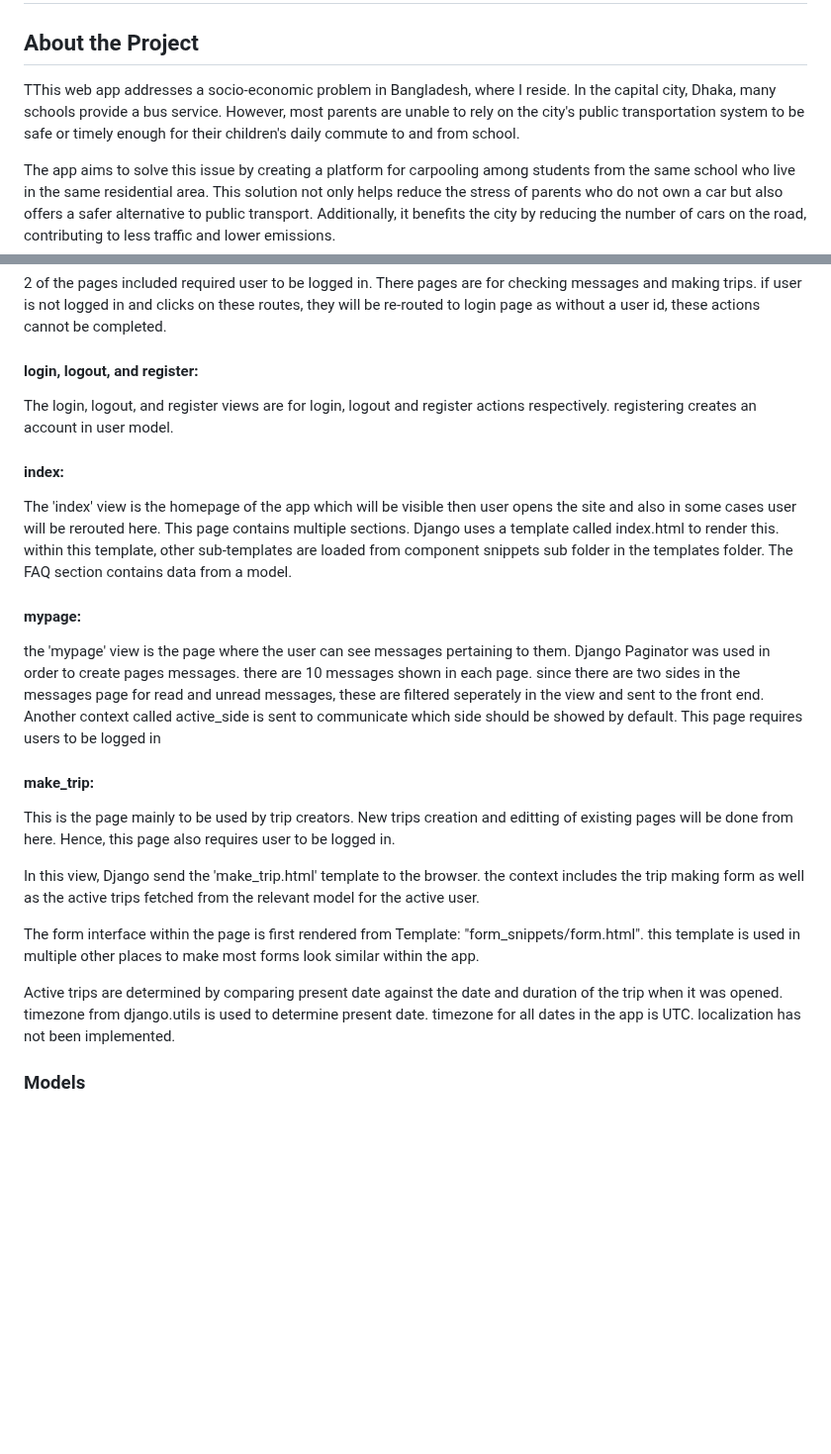
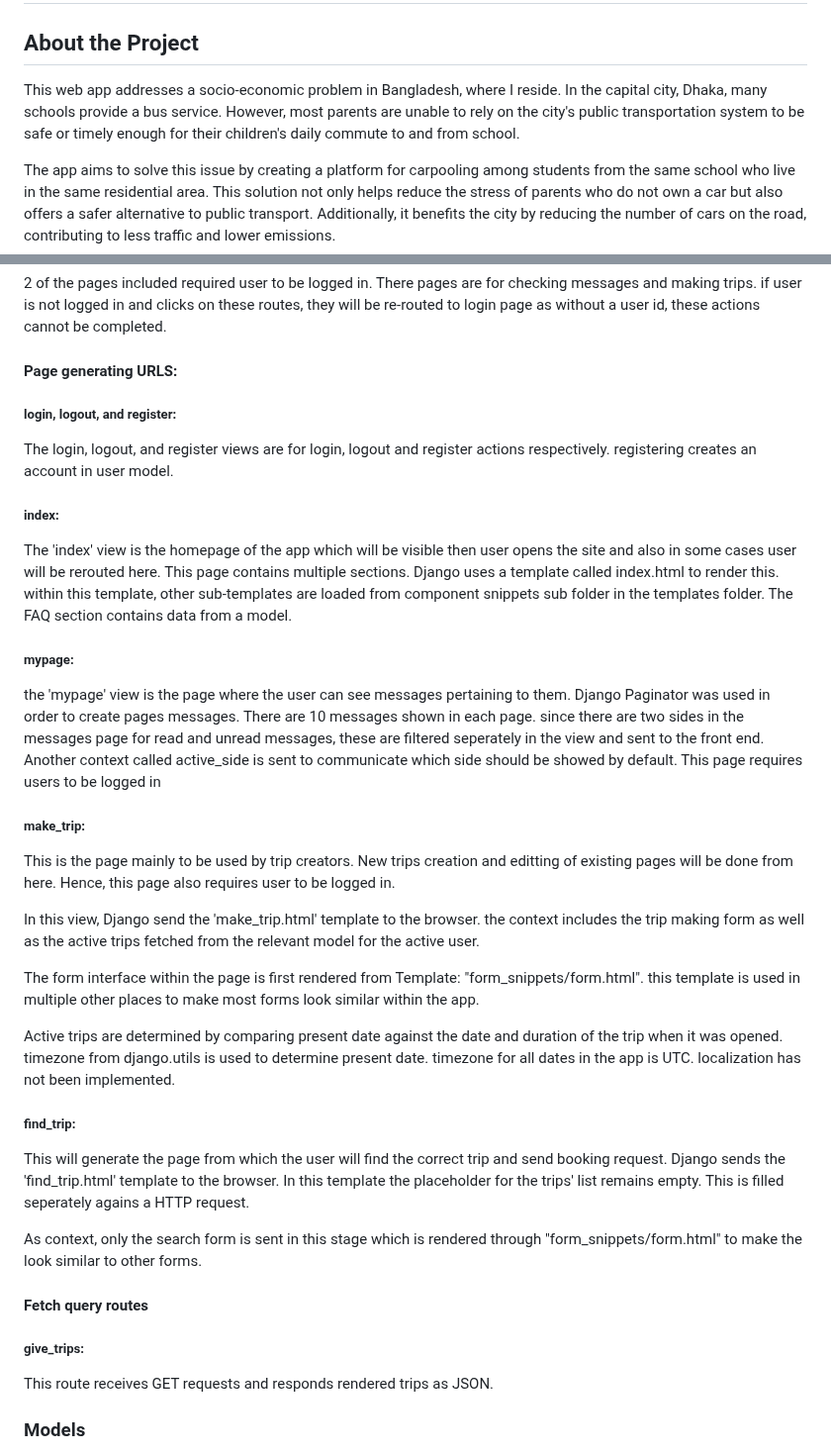
Before and after one commit to shumittaher/RideBuddy, a Markdown page: README.md, 2 parts joined by grey strips. Shown at 99% size. Drawn GitHub-style; blank space fills up the shorter version.

```diff
--- a/README.md
+++ b/README.md
@@ -2,7 +2,7 @@
 
 ## About the Project
 
-TThis web app addresses a socio-economic problem in Bangladesh, where I reside. In the capital city, Dhaka, many schools provide a bus service. However, most parents are unable to rely on the city's public transportation system to be safe or timely enough for their children's daily commute to and from school.
+This web app addresses a socio-economic problem in Bangladesh, where I reside. In the capital city, Dhaka, many schools provide a bus service. However, most parents are unable to rely on the city's public transportation system to be safe or timely enough for their children's daily commute to and from school.
 
 The app aims to solve this issue by creating a platform for carpooling among students from the same school who live in the same residential area. This solution not only helps reduce the stress of parents who do not own a car but also offers a safer alternative to public transport. Additionally, it benefits the city by reducing the number of cars on the road, contributing to less traffic and lower emissions.
 
@@ -32,16 +32,18 @@ The app has 7 different routes for pages in the urls.py. There are also 6 differ
 
 2 of the pages included required user to be logged in. There pages are for checking messages and making trips. if user is not logged in and clicks on these routes, they will be re-routed to login page as without a user id, these actions cannot be completed.
 
-#### login, logout, and register:
+#### Page generating URLS:
+
+##### login, logout, and register:
 The login, logout, and register views are for login, logout and register actions respectively. registering creates an account in user model.
 
-#### index:
+##### index:
 The 'index' view is the homepage of the app which will be visible then user opens the site and also in some cases user will be rerouted here. This page contains multiple sections. Django uses a template called index.html to render this. within this template, other sub-templates are loaded from component snippets sub folder in the templates folder. The FAQ section contains data from a model.
 
-#### mypage:
-the 'mypage' view is the page where the user can see messages pertaining to them. Django Paginator was used in order to create pages messages. there are 10 messages shown in each page. since there are two sides in the messages page for read and unread messages, these are filtered seperately in the view and sent to the front end. Another context called active_side is sent to communicate which side should be showed by default. This page requires users to be logged in
+##### mypage:
+the 'mypage' view is the page where the user can see messages pertaining to them. Django Paginator was used in order to create pages messages. There are 10 messages shown in each page. since there are two sides in the messages page for read and unread messages, these are filtered seperately in the view and sent to the front end. Another context called active_side is sent to communicate which side should be showed by default. This page requires users to be logged in
 
-#### make_trip:
+##### make_trip:
 This is the page mainly to be used by trip creators. New trips creation and editting of existing pages will be done from here. Hence, this page also requires user to be logged in.
 
 In this view, Django send the 'make_trip.html' template to the browser. the context includes the trip making form as well as the active trips fetched from the relevant model for the active user.
@@ -50,7 +52,14 @@ The form interface within the page is first rendered from Template: "form_snippe
 
 Active trips are determined by comparing present date against the date and duration of the trip when it was opened. timezone from django.utils is used to determine present date. timezone for all dates in the app is UTC. localization has not been implemented.
 
+##### find_trip:
+This will generate the page from which the user will find the correct trip and send booking request. Django sends the 'find_trip.html' template to the browser. In this template the placeholder for the trips' list remains empty. This is filled seperately agains a HTTP request.
 
+As context, only the search form is sent in this stage which is rendered through "form_snippets/form.html" to make the look similar to other forms.
+
+#### Fetch query routes
+##### give_trips:
+This route receives GET requests and responds rendered trips as JSON.
 
 ### Models
 
```
